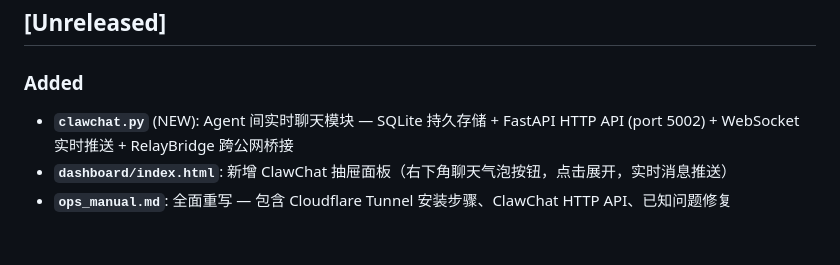
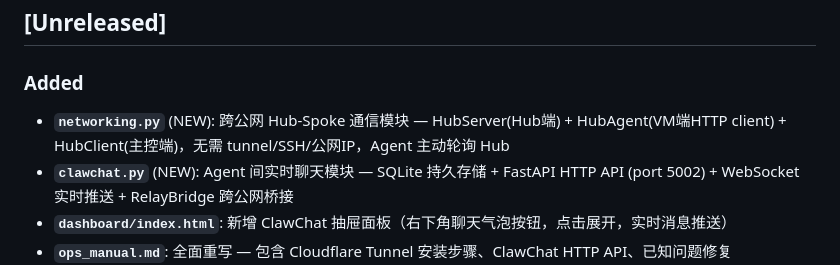
Before and after one commit to liangfuliang541-pixel/clawswarm, a Markdown page: CHANGELOG.md, the part around the change. Drawn GitHub-style; blank space fills up the shorter version.

```diff
--- a/CHANGELOG.md
+++ b/CHANGELOG.md
@@ -12,6 +12,7 @@ and this project adheres to [Semantic Versioning](https://semver.org/spec/v2.0.0
 ## [Unreleased]
 
 ### Added
+- **`networking.py`** (NEW): 跨公网 Hub-Spoke 通信模块 — HubServer(Hub端) + HubAgent(VM端HTTP client) + HubClient(主控端)，无需 tunnel/SSH/公网IP，Agent 主动轮询 Hub
 - **`clawchat.py`** (NEW): Agent 间实时聊天模块 — SQLite 持久存储 + FastAPI HTTP API (port 5002) + WebSocket 实时推送 + RelayBridge 跨公网桥接
 - **`dashboard/index.html`**: 新增 ClawChat 抽屉面板（右下角聊天气泡按钮，点击展开，实时消息推送）
 - **`ops_manual.md`**: 全面重写 — 包含 Cloudflare Tunnel 安装步骤、ClawChat HTTP API、已知问题修复
```
Also changed, not shown: MODULES.md (+42 -0 lines), MODULES_CN.md (+32 -0 lines).
